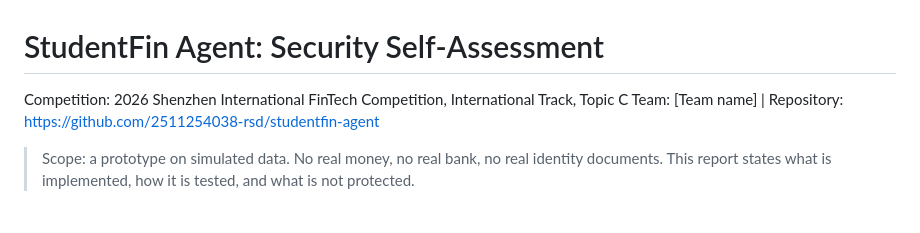
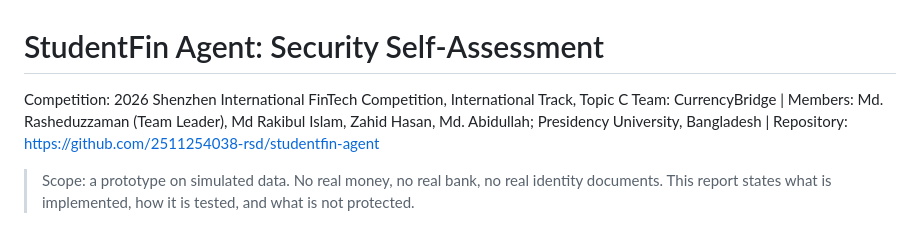
Before and after one commit to 2511254038-rsd/studentfin-agent, a Markdown page: docs/SECURITY.md, the part around the change. Drawn GitHub-style.

```diff
--- a/docs/SECURITY.md
+++ b/docs/SECURITY.md
@@ -1,7 +1,7 @@
 # StudentFin Agent: Security Self-Assessment
 
 Competition: 2026 Shenzhen International FinTech Competition, International Track, Topic C
-Team: [Team name] | Repository: https://github.com/2511254038-rsd/studentfin-agent
+Team: CurrencyBridge | Members: Md. Rasheduzzaman (Team Leader), Md Rakibul Islam, Zahid Hasan, Md. Abidullah; Presidency University, Bangladesh | Repository: https://github.com/2511254038-rsd/studentfin-agent
 
 > Scope: a prototype on simulated data. No real money, no real bank, no real identity documents. This report states what is implemented, how it is tested, and what is not protected.
 
```
Also changed, not shown: README.md (+1 -7 lines), docs/TECHNICAL.md (+2 -2 lines).
